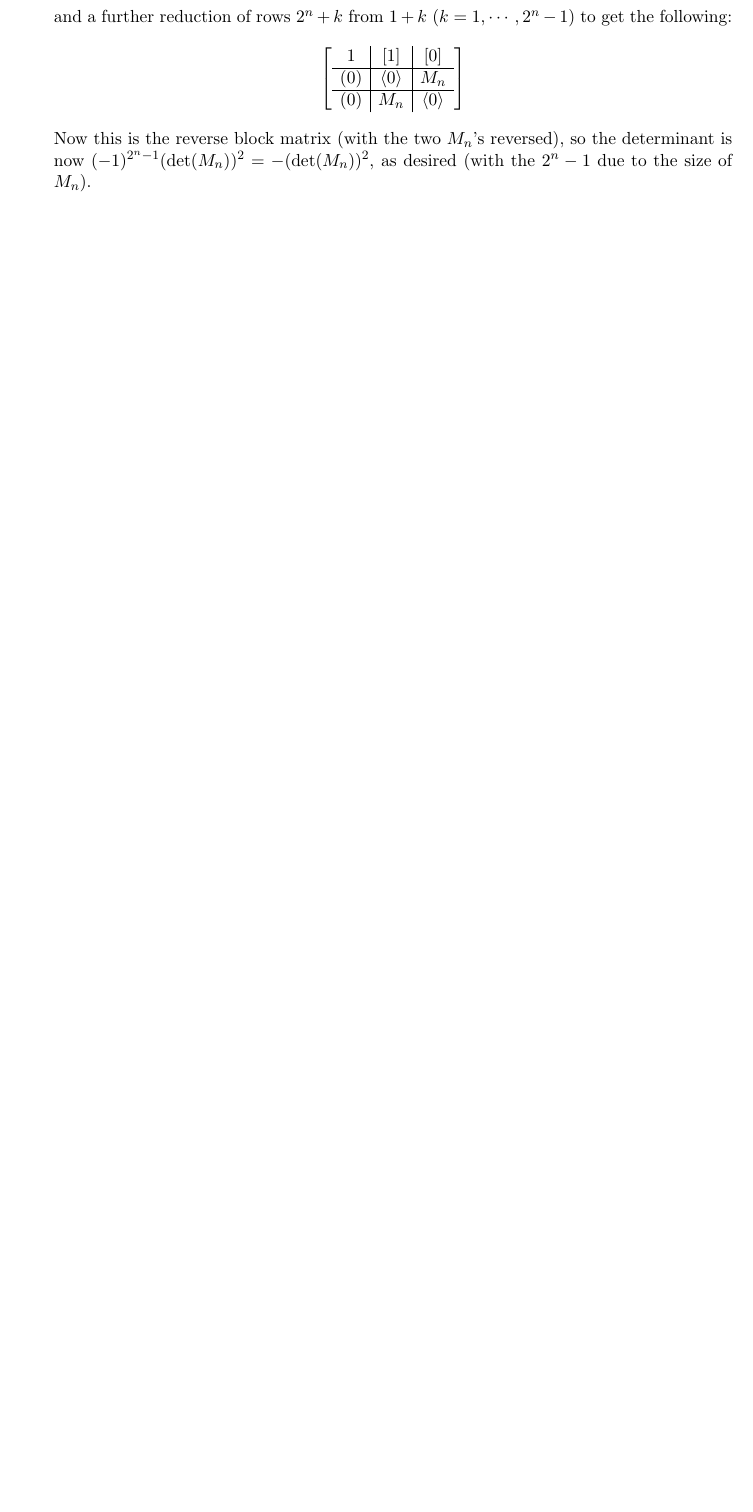
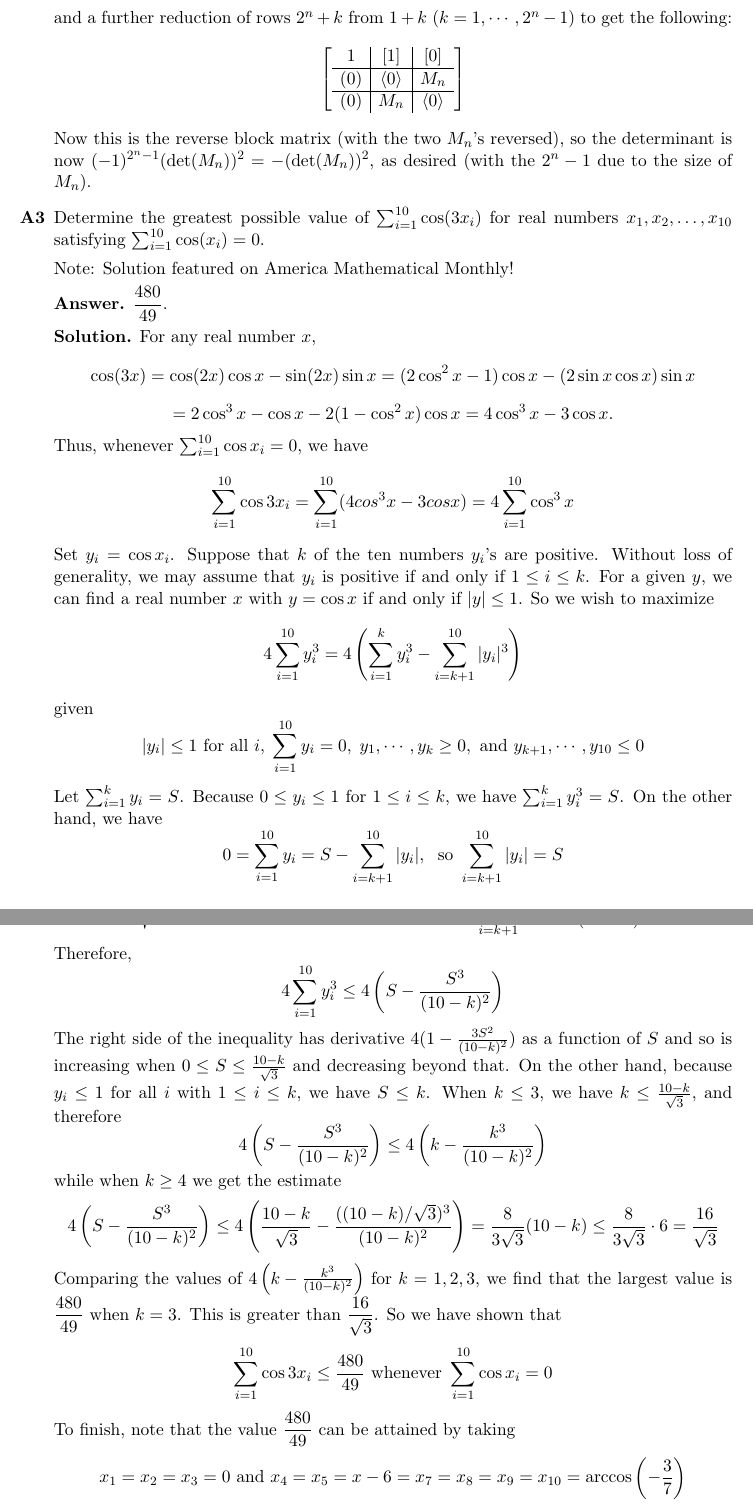
Before and after one commit to Anzoteh96/Math-Proofs, a LaTeX document (putnam/putnam_2018.tex): part of page 2 of 7 before the commit and two parts of pages 2 and 3 of 8 after it, the two joined at a grey line, cut so that both start at the same text, the shorter picture padded with empty space. Compiled offline with pdfLaTeX.

Commit message:
Added putnam 2018 a3

```diff
--- a/putnam/putnam_2018.tex
+++ b/putnam/putnam_2018.tex
@@ -117,6 +117,103 @@
 	\end{array}\right]
 	\]
 	Now this is the reverse block matrix (with the two $M_n$'s reversed), so the determinant is now $(-1)^{2^n-1}(\det(M_n))^2=-(\det(M_n))^2$, as desired (with the $2^n-1$ due to the size of $M_n$).
+
+	\item[\textbf{A3}]
+	Determine the greatest possible value of $\sum_{i = 1}^{10} \cos(3x_i)$ for real numbers $x_1, x_2, \dots, x_{10}$ satisfying $\sum_{i = 1}^{10} \cos(x_i) = 0$.
+
+	Note: Solution featured on America Mathematical Monthly!
+
+	\textbf{Answer.} $\dfrac{480}{49}$.
+
+	\textbf{Solution.}
+	For any real number $x$,
+	\[
+	\cos(3x) =
+	\cos(2x) \cos x
+	 - \sin(2x) \sin x
+	 = (2 \cos^2 x - 1) \cos x - (2 \sin x \cos x) \sin x
+	\]
+	\[
+	= 2 \cos^3 x - \cos x - 2(1 - \cos^2 x) \cos x = 4 \cos^3 x - 3 \cos x.
+	\]
+	Thus, whenever $\sum_{i=1}^{10} \cos x_i=0$, we have
+	\[
+	\sum_{i=1}^{10} \cos 3x_i
+	=\sum_{i=1}^{10} (4 cos^3 x - 3 cos x)
+	=4\sum_{i=1}^{10}\cos^3 x
+	\]
+	Set $y_i=\cos x_i$.
+	Suppose that $k$ of the ten numbers $y_i$'s are positive.
+	Without loss of generality, we may assume that $y_i$ is positive if and only if $1\le i\le k$.
+	For a given $y$, we can find a real number $x$ with $y = \cos x$ if and only if $|y| \le 1$.
+	So we wish to maximize
+	\[
+	4\sum_{i=1}^{10}y_i^3
+	=4\left(\sum_{i=1}^{k} y_i^3 - \sum_{i=k+1}^{10} |y_i|^3\right)
+	\]
+	given
+	\[
+	|y_i|\le 1\text{ for all } i, \; \sum_{i=1}^{10} y_i=0, \;
+	y_1, \cdots, y_k\ge 0, \text{ and }
+	y_{k+1}, \cdots, y_{10}\le 0
+	\]
+	Let $\sum_{i=1}^{k} y_i=S$.
+	Because $0\le y_i\le 1$ for $1\le i\le k$,
+	we have $\sum_{i=1}^{k} y_i^3=S$.
+	On the other hand, we have
+	\[
+	0 = \sum_{i=1}^{10} y_i = S - \sum_{i=k+1}^{10} |y_i|, \;
+	\text{ so } \sum_{i=k+1}^{10} |y_i| = S
+	\]
+	The power mean inequality then yields
+	\[
+	\sqrt[3]{\frac{\sum_{i=k+1}^{10} |y_i|^3}{10-k}}
+	\ge \frac{\sum_{i=k+1}^{10} |y_i|}{10-k}
+	=\frac{S}{10-k},
+	\text{ so }
+	\sum_{i=k+1}^{10} |y_i|^3\ge\frac{S^3}{(10-k)^2}
+	\]
+	Therefore,
+	\[
+	4\sum_{i=1}^{10}y_i^3
+	\le
+	4\left(S - \frac{S^3}{(10-k)^2}\right)
+	\]
+	The right side of the inequality has derivative
+	$4(1-\frac{3S^2}{(10-k)^2})$ as a function of $S$
+	and so is increasing when $0\le S\le \frac{10-k}{\sqrt{3}}$ and decreasing beyond that.
+	On the other hand, because $y_i\le 1$ for all $i$ with $1\le i\le k$, we have
+	$S\le k$.
+	When $k\le 3$, we have $k\le \frac{10-k}{\sqrt{3}}$, and therefore
+	\[
+	4\left(S - \frac{S^3}{(10-k)^2}\right)
+	\le 4\left(k - \frac{k^3}{(10-k)^2}\right)
+	\]
+	while when $k\ge 4$ we get the estimate
+	\[
+	4\left(S - \frac{S^3}{(10-k)^2}\right)
+	\le
+	4\left(\frac{10-k}{\sqrt{3}} - \frac{((10-k)/\sqrt{3})^3}{(10-k)^2}\right)
+	=\frac{8}{3\sqrt{3}}(10-k)
+	\le \frac{8}{3\sqrt{3}}\cdot 6
+	=\frac{16}{\sqrt{3}}
+	\]
+	Comparing the values of
+	$4\left(k - \frac{k^3}{(10-k)^2}\right)$ for $k=1, 2, 3$,
+	we find that the largest value is $\dfrac{480}{49}$
+	when $k=3$. This is greater than $\dfrac{16}{\sqrt{3}}$.
+	So we have shown that
+	\[
+	\sum_{i=1}^{10}\cos 3x_i\le \frac{480}{49}
+	\text{ whenever }
+	\sum_{i=1}^{10}\cos x_i = 0
+	\]
+	To finish, note that the value $\dfrac{480}{49}$ can be attained by taking
+	\[
+	x_1=x_2=x_3=0
+	\text{ and }
+	x_4=x_5=x-6=x_7=x_8=x_9=x_{10}=\arccos\left(-\frac{3}{7}\right)
+	\]
 
 	\item[\textbf{A4}]
 	Let $m$ and $n$ be positive integers with $\gcd(m, n) = 1$, and let
```
Also changed, not shown: putnam/putnam_2018.pdf.
